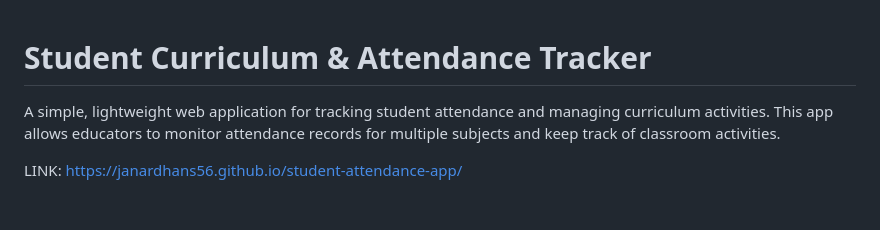
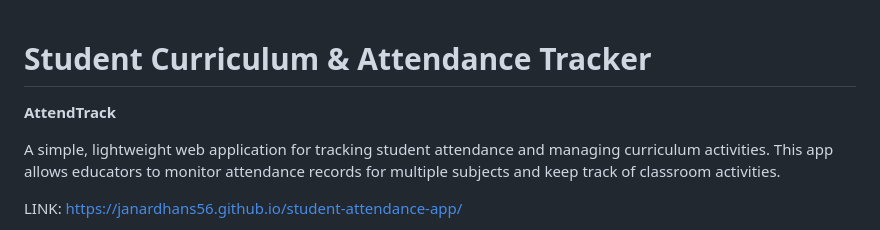
Before and after one commit to JanardhanS56/student-attendance-app, a Markdown page: README.md, the part around the change. GitHub-like rendering; blank space fills up the shorter version.

Commit message:
Introduce AttendTrack in README
Added brief description of AttendTrack application.

```diff
--- a/README.md
+++ b/README.md
@@ -1,4 +1,6 @@
 # Student Curriculum & Attendance Tracker
+
+**AttendTrack**
 
 A simple, lightweight web application for tracking student attendance and managing curriculum activities. This app allows educators to monitor attendance records for multiple subjects and keep track of classroom activities.
 
```
